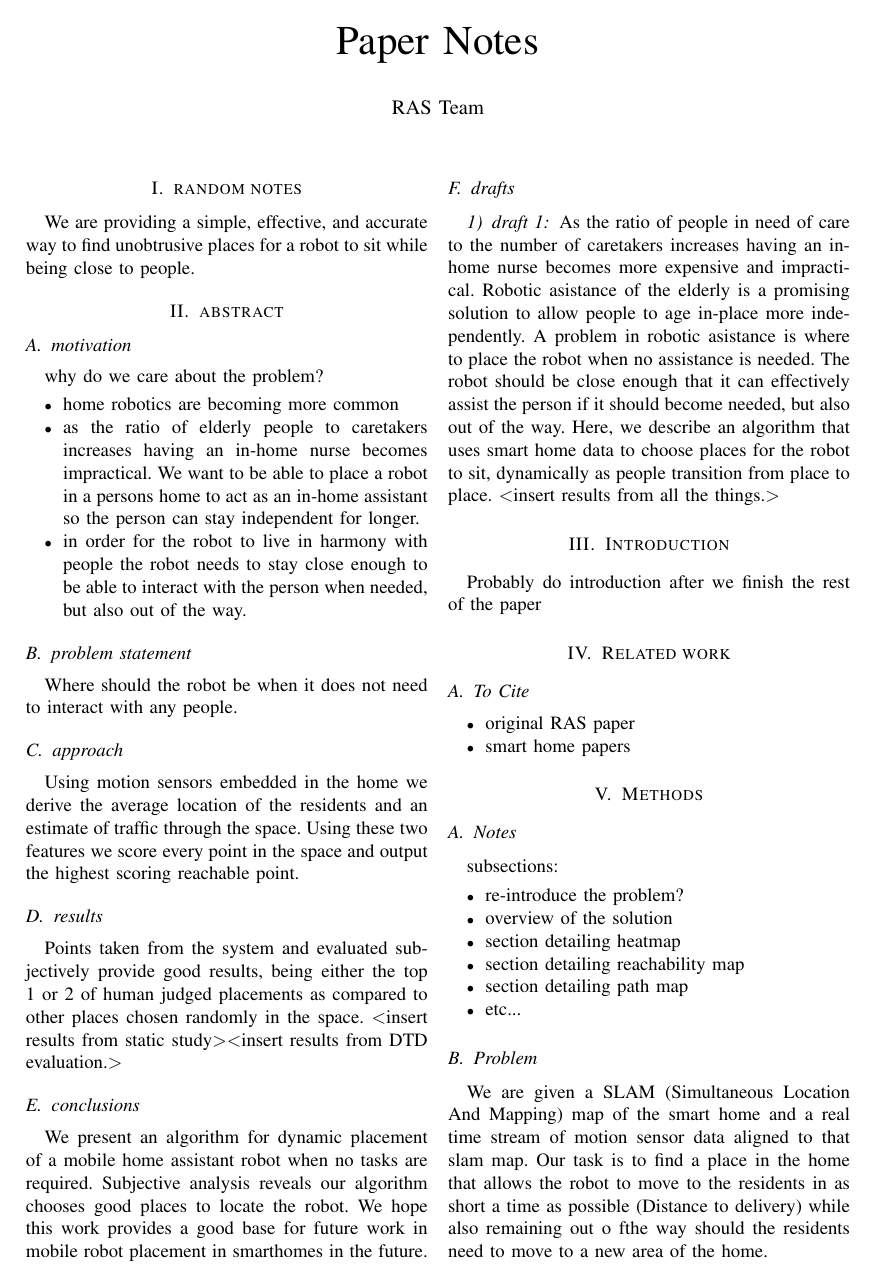
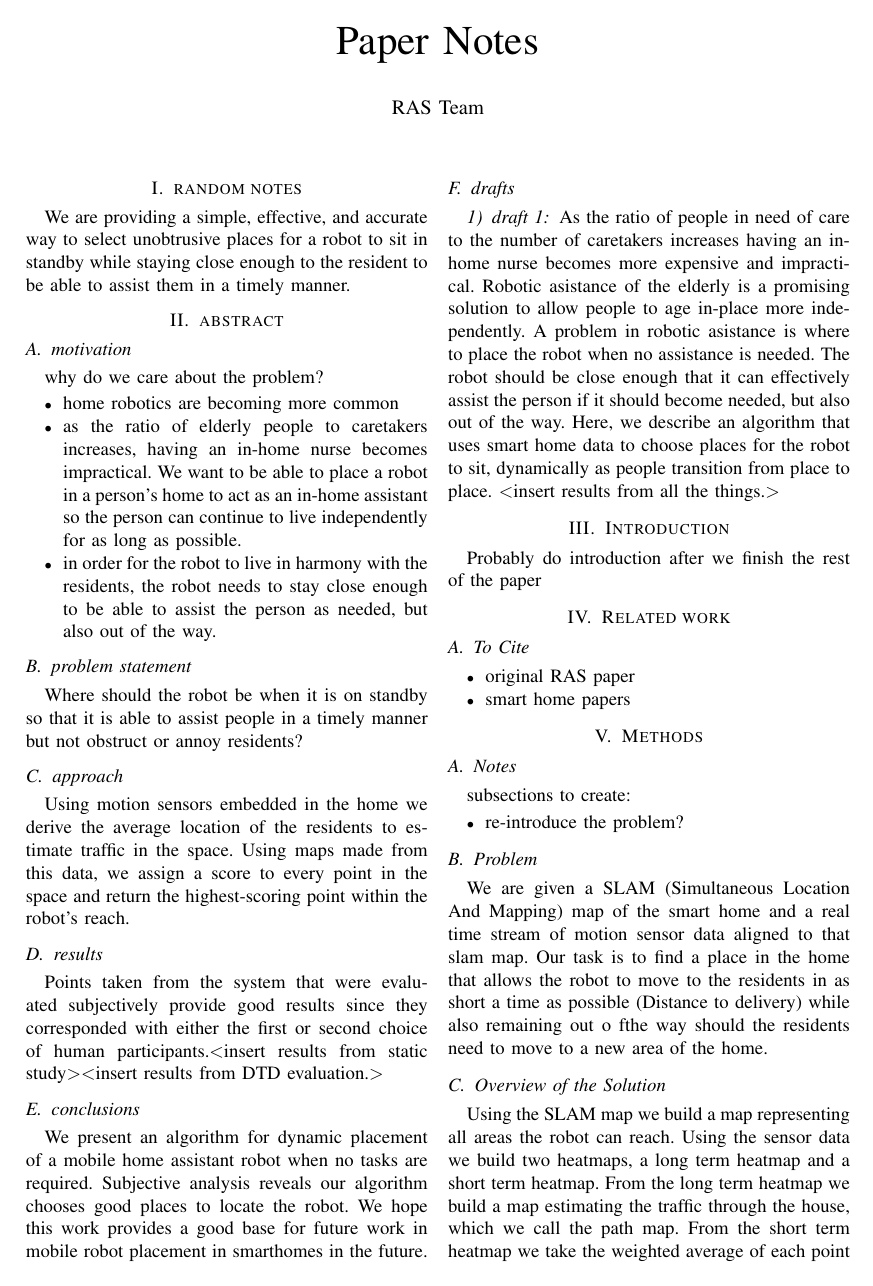
Before and after one commit to WSU-RAS/lurking_paper, a LaTeX paper (notes.tex): page 1 of 2. Compiled offline with pdfLaTeX; a missing font is replaced by an installed copy or a similar font; a LaTeX package or settings file that is missing is left out.

Commit message:
Edited the abstract and added two new TBD sections for pathmap and reachability map.

```diff
--- a/notes.tex
+++ b/notes.tex
@@ -17,8 +17,8 @@
 
 \section{random notes}
 
-We are providing a simple, effective, and accurate way to find unobtrusive
-places for a robot to sit while being close to people.
+We are providing a simple, effective, and accurate way to select unobtrusive
+places for a robot to sit in standby while staying close enough to the resident to be able to assist them in a timely manner.
 
 
 \section{abstract}
@@ -27,28 +27,24 @@ places for a robot to sit while being close to people.
 why do we care about the problem?
 \begin{itemize}
     \item home robotics are becoming more common
-    \item as the ratio of elderly people to caretakers increases having an
+    \item as the ratio of elderly people to caretakers increases, having an
         in-home nurse becomes impractical. We want to be able to place a robot
-        in a persons home to act as an in-home assistant so the person can stay
-        independent for longer.
-    \item in order for the robot to live in harmony with people the robot needs
-        to stay close enough to be able to interact with the person when
+        in a person's home to act as an in-home assistant so the person can continue to live
+        independently for as long as possible.
+    \item in order for the robot to live in harmony with the residents, the robot needs
+        to stay close enough to be able to assist the person as
         needed, but also out of the way.
 \end{itemize}
 
 \subsection{problem statement}
-Where should the robot be when it does not need to interact with any people.
+Where should the robot be when it is on standby so that it is able to assist people in a timely manner but not obstruct or annoy residents?
 
 \subsection{approach}
 Using motion sensors embedded in the home we derive the average location of the
-residents and an estimate of traffic through the space. Using these two
-features we score every point in the space and output the highest scoring
-reachable point.
+residents to estimate traffic in the space. Using maps made from this data, we assign a score to every point in the space and return the highest-scoring point within the robot's reach.
 
 \subsection{results}
-Points taken from the system and evaluated subjectively provide good results,
-being either the top 1 or 2 of human judged placements as compared to other
-places chosen randomly in the space. \textless insert results from static
+Points taken from the system that were evaluated subjectively provide good results since they corresponded with either the first or second choice of human participants.\textless insert results from static
 study\textgreater \textless insert results from DTD evaluation.\textgreater
 
 \subsection{conclusions}
@@ -85,14 +81,9 @@ Probably do introduction after we finish the rest of the paper
 \section{Methods}
 
 \subsection{Notes}
-subsections:
+subsections to create:
 \begin{itemize}
     \item re-introduce the problem?
-    \item overview of the solution
-    \item section detailing heatmap
-    \item section detailing reachability map
-    \item section detailing path map
-    \item etc...
 \end{itemize}
 
 \subsection{Problem}
```
Also changed, not shown: notes.tex (3 more changed lines).
